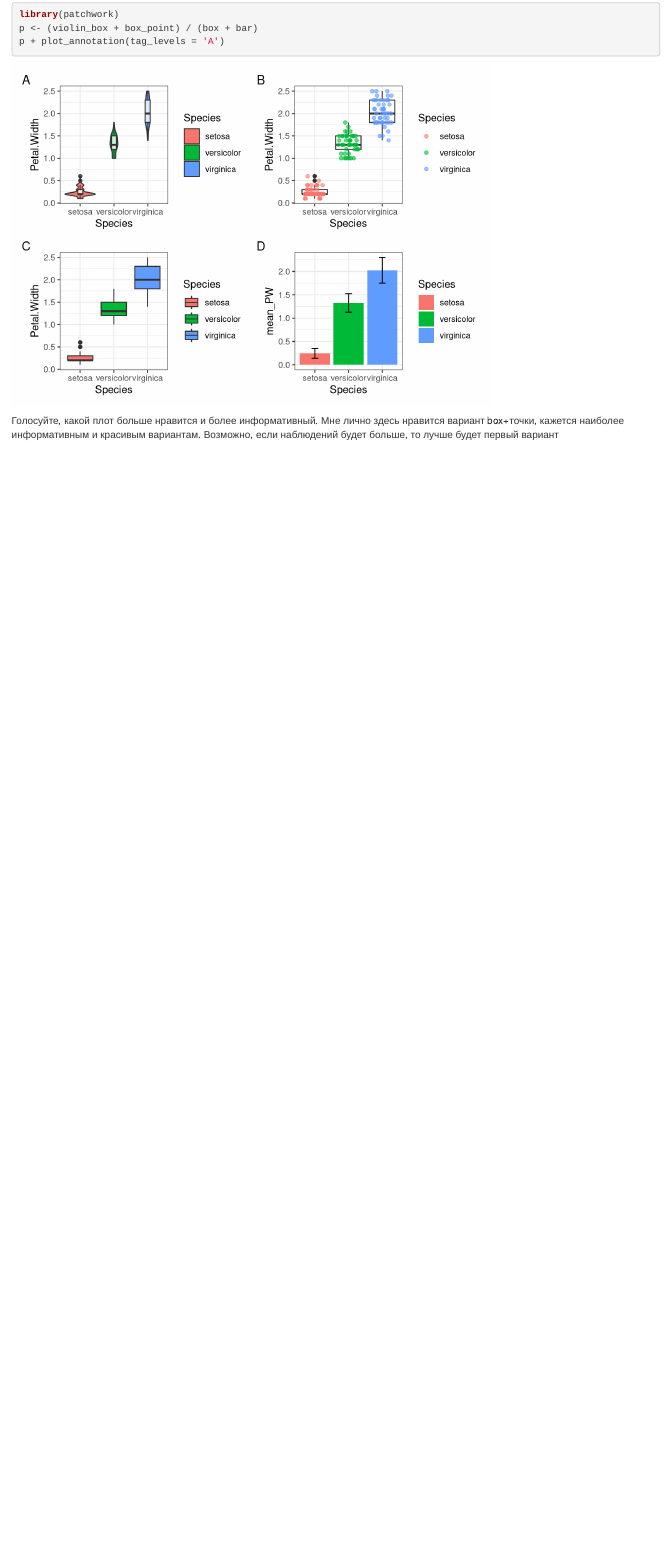
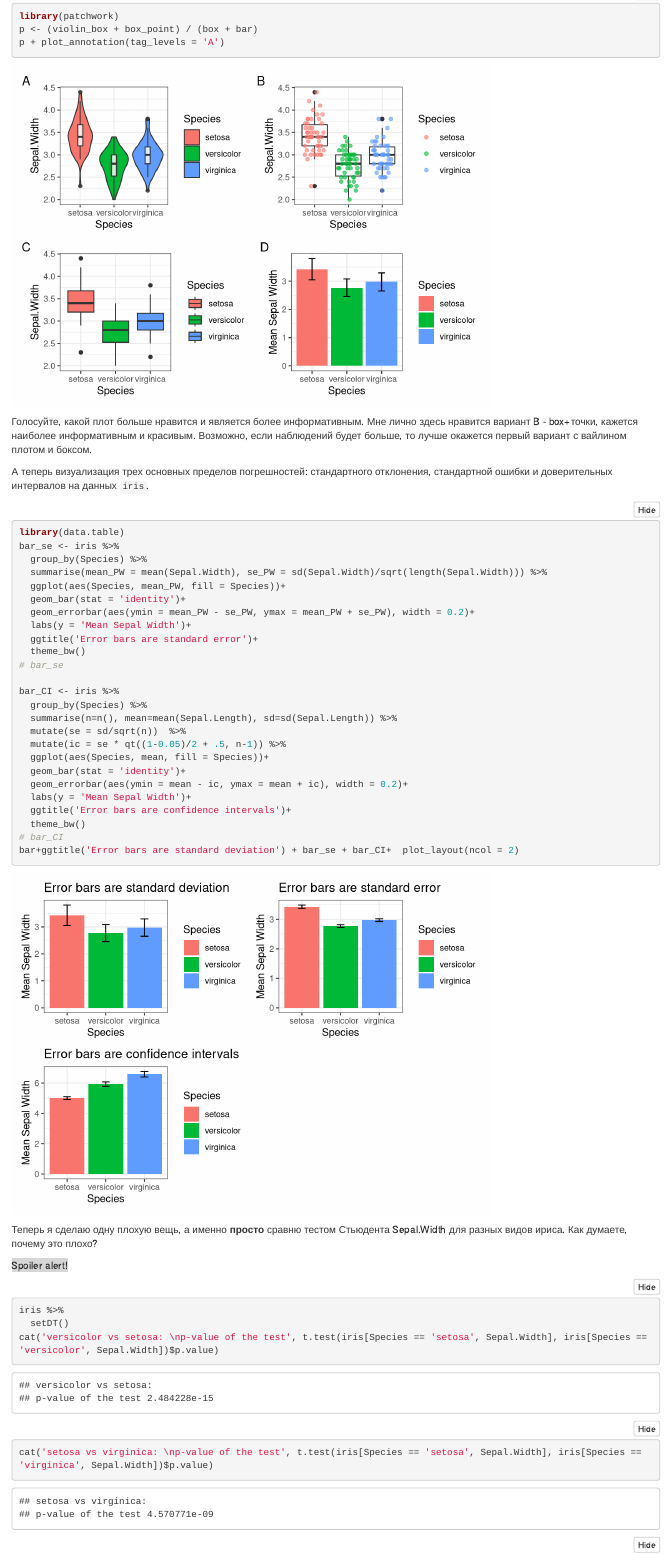
Before and after one commit to ubogoeva/ubogoeva.github.io, an R Markdown document (types_of_error_bars.Rmd): the page in a window 1100 px wide, from 5820 px down before the commit and from 6050 px down after it, so that both start at the same text. Rendered offline with R 4.5, knitr and Pandoc, with nearby package versions; folded parts are opened; code that draws random numbers runs with fixed seeds of ours.

Commit message:
ready the main text

````diff
--- a/types_of_error_bars.Rmd
+++ b/types_of_error_bars.Rmd
@@ -4,7 +4,8 @@ author: "Elena U"
 date: "2022-11-15"
 output:
   html_document:
-    code_folding: hide
+        toc: true
+        code_folding: hide
 
 ---
 
@@ -16,7 +17,7 @@ output:
 .spoiler::before {
   background-color: #d6d6d6;
   visibility: visible;
-  content: "Spoiler alert! Не открывайте, если не уверены, что хотите это знать."
+  content: "Spoiler alert!"
 }
 
 .spoiler:hover {
@@ -154,7 +159,7 @@ $$\huge CI = \overline{x} ± z\frac{s}{\sqrt{n}}$$
 ```{r, warning=FALSE, message=FALSE}
 library(tidyverse)
 violin_box <- iris %>%
-  ggplot(aes(x = Species, y = Petal.Width))+
+  ggplot(aes(x = Species, y = Sepal.Width))+
   geom_violin(aes(fill = Species))+
   geom_boxplot(width = 0.15, alpha = 0.8)+
   theme_bw()
@@ -165,7 +170,7 @@ violin_box
 
 ```{r}
 box_point <- iris %>%
-  ggplot(aes(Species, Petal.Width))+
+  ggplot(aes(Species, Sepal.Width))+
   geom_boxplot()+
   geom_jitter(aes(colour = Species),
               position = position_jitter(width = 0.3, height = 0),
@@ -201,4 +207,45 @@ library(patchwork)
 p <- (violin_box + box_point) / (box + bar)
 p + plot_annotation(tag_levels = 'A')
 ```
-Голосуйте, какой плот больше нравится и более информативный. Мне лично здесь нравится вариант box+точки, кажется наиболее информативным и красивым вариантам. Возможно, если наблюдений будет больше, то лучше будет первый вариант
+Голосуйте, какой плот больше нравится и является более информативным. Мне лично здесь нравится вариант B - box+точки, кажется наиболее информативным и красивым. Возможно, если наблюдений будет больше, то лучше окажется первый вариант с вайлином плотом и боксом.
+
+А теперь визуализация трех основных пределов погрешностей: стандартного отклонения, стандартной ошибки и доверительных интервалов на данных `iris`.
+
+```{r, warning=FALSE, message=FALSE}
+library(data.table)
+bar_se <- iris %>%
+  group_by(Species) %>%
+  summarise(mean_PW = mean(Sepal.Width), se_PW = sd(Sepal.Width)/sqrt(length(Sepal.Width))) %>%
+  ggplot(aes(Species, mean_PW, fill = Species))+
+  geom_bar(stat = 'identity')+
+  geom_errorbar(aes(ymin = mean_PW - se_PW, ymax = mean_PW + se_PW), width = 0.2)+
+  labs(y = 'Mean Sepal Width')+
+  ggtitle('Error bars are standard error')+
+  theme_bw()
+# bar_se
+
+bar_CI <- iris %>%
+  group_by(Species) %>%
+  summarise(n=n(), mean=mean(Sepal.Length), sd=sd(Sepal.Length)) %>%
+  mutate(se = sd/sqrt(n))  %>%
+  mutate(ic = se * qt((1-0.05)/2 + .5, n-1)) %>%
+  ggplot(aes(Species, mean, fill = Species))+
+  geom_bar(stat = 'identity')+
+  geom_errorbar(aes(ymin = mean - ic, ymax = mean + ic), width = 0.2)+
+  labs(y = 'Mean Sepal Width')+
+  ggtitle('Error bars are confidence intervals')+
+  theme_bw()
+# bar_CI
+bar+ggtitle('Error bars are standard deviation') + bar_se + bar_CI+  plot_layout(ncol = 2)
+
+```
+
+Теперь я сделаю одну плохую вещь, а именно **просто** сравню тестом Стьюдента Sepal.Width для разных видов ириса. Как думаете, почему это плохо?
+
+[Я в этом примере не делаю поправку на множественное тестирование]{.spoiler}
+
+```{r}
+iris %>%
+  setDT()
+cat('versicolor vs setosa: \np-value of the test', t.test(iris[Species == 'setosa', Sepal.Width], iris[Species == 'versicolor', Sepal.Width])$p.value)
+cat('setosa vs virginica: \np-value of the test', t.test(iris[Species == 'setosa', Sepal.Width], iris[Species == 'virginica', Sepal.Width])$p.value)
````
Also changed, not shown: types_of_error_bars.html, types_of_error_bars.Rmd (32 more changed lines).
